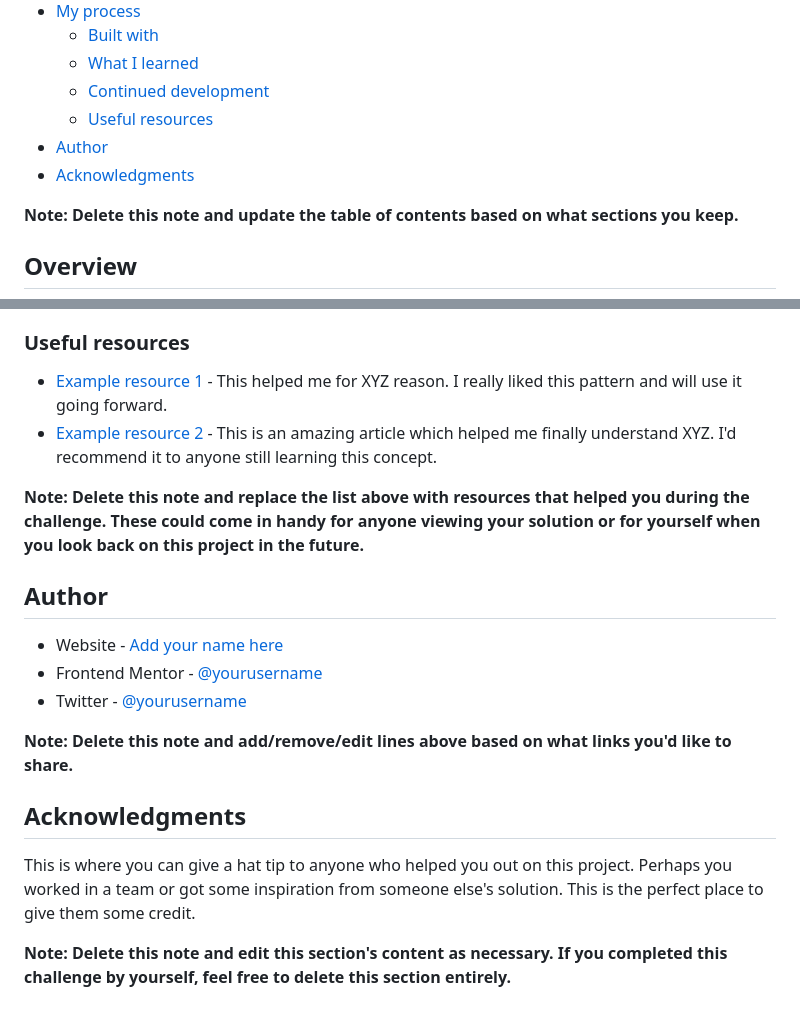
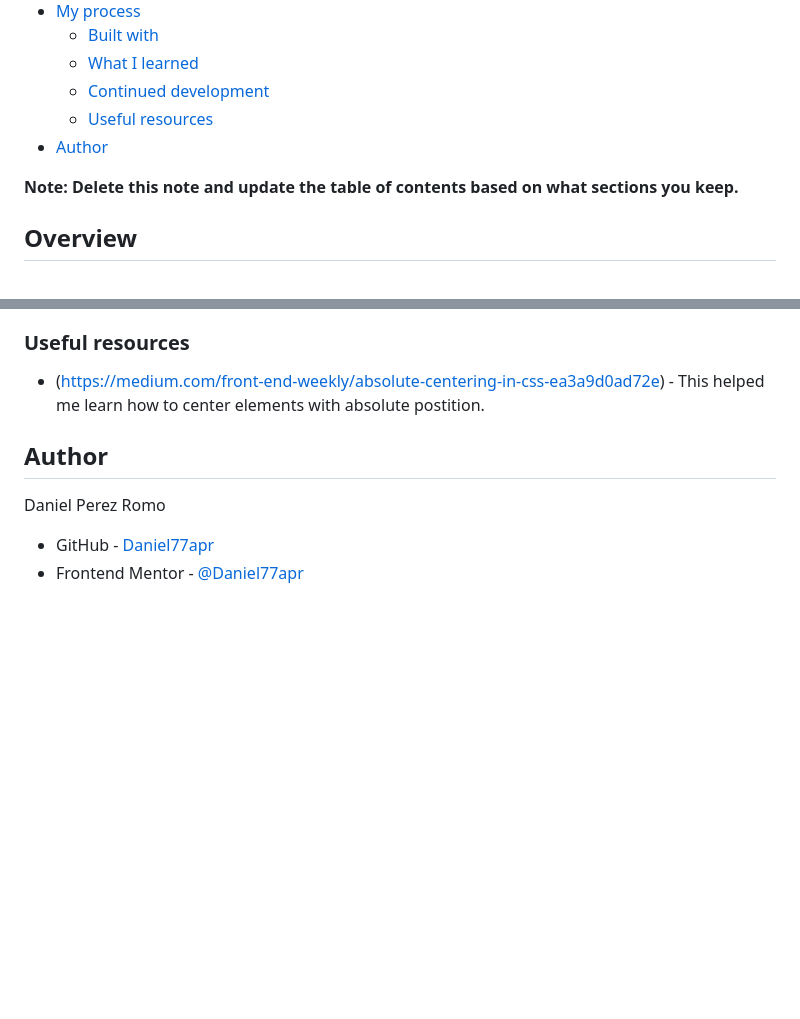
Before and after one commit to Daniel77apr/Frontend-Mentor-Faq-accordion-card, a Markdown page: README-template.md, 2 parts joined by grey strips. GitHub-like rendering; blank space fills up the shorter version.

```diff
--- a/README-template.md
+++ b/README-template.md
@@ -14,7 +14,6 @@ This is a solution to the [FAQ accordion card challenge on Frontend Mentor](http
   - [Continued development](#continued-development)
   - [Useful resources](#useful-resources)
 - [Author](#author)
-- [Acknowledgments](#acknowledgments)
 
 **Note: Delete this note and update the table of contents based on what sections you keep.**
 
@@ -92,21 +84,9 @@ Use this section to outline areas that you want to continue focusing on in futur
 
 ### Useful resources
 
-- [Example resource 1](https://www.example.com) - This helped me for XYZ reason. I really liked this pattern and will use it going forward.
-- [Example resource 2](https://www.example.com) - This is an amazing article which helped me finally understand XYZ. I'd recommend it to anyone still learning this concept.
-
-**Note: Delete this note and replace the list above with resources that helped you during the challenge. These could come in handy for anyone viewing your solution or for yourself when you look back on this project in the future.**
+- (https://medium.com/front-end-weekly/absolute-centering-in-css-ea3a9d0ad72e) - This helped me learn how to center elements with absolute postition.
 
 ## Author
-
-- Website - [Add your name here](https://www.your-site.com)
-- Frontend Mentor - [@yourusername](https://www.frontendmentor.io/profile/yourusername)
-- Twitter - [@yourusername](https://www.twitter.com/yourusername)
-
-**Note: Delete this note and add/remove/edit lines above based on what links you'd like to share.**
-
-## Acknowledgments
-
-This is where you can give a hat tip to anyone who helped you out on this project. Perhaps you worked in a team or got some inspiration from someone else's solution. This is the perfect place to give them some credit.
-
-**Note: Delete this note and edit this section's content as necessary. If you completed this challenge by yourself, feel free to delete this section entirely.**
+Daniel Perez Romo
+- GitHub - [Daniel77apr](https://github.com/Daniel77apr)
+- Frontend Mentor - [@Daniel77apr](https://www.frontendmentor.io/profile/Daniel77apr)
```
Also changed, not shown: other parts of README-template.md (+27 -34 lines), screenshot.png (added), 2 other files.
